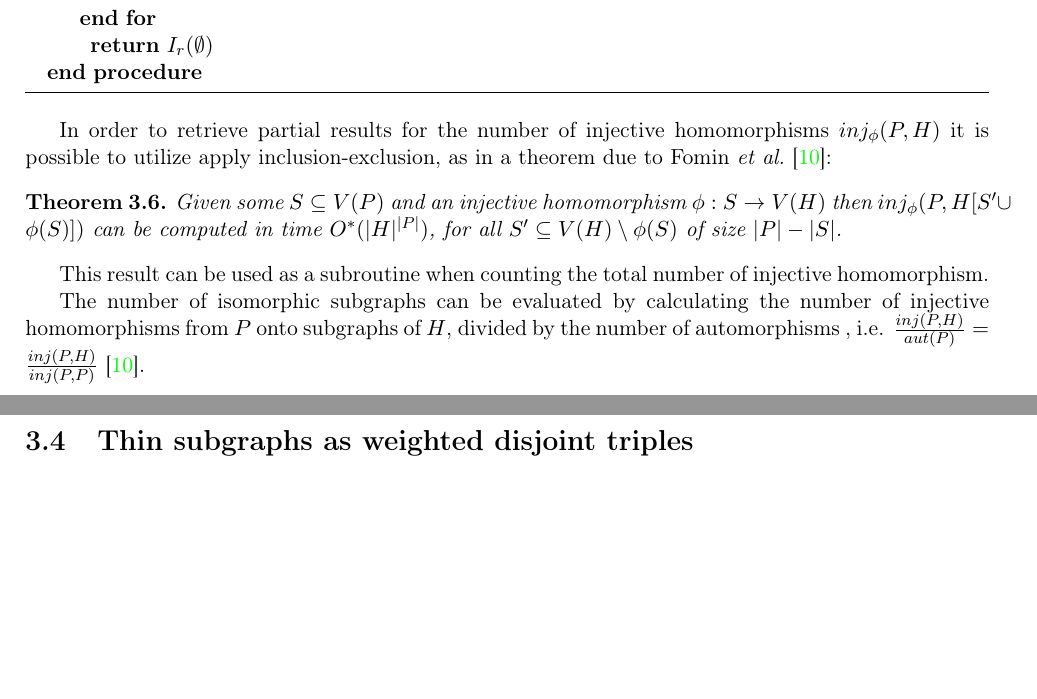
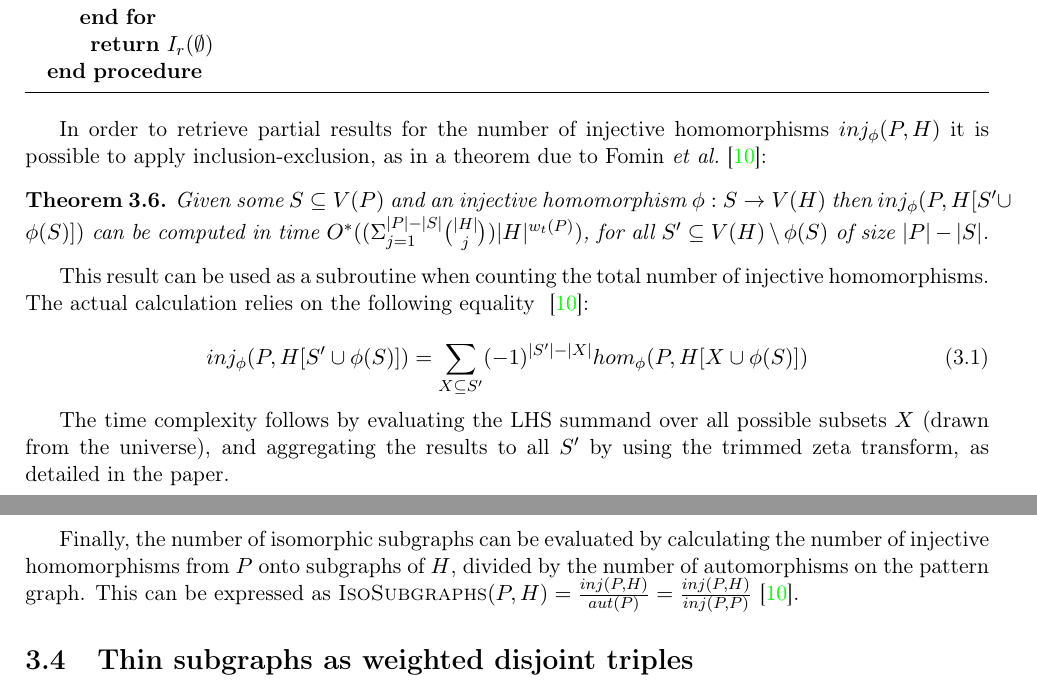
Before and after one commit to davnils/complexity, a LaTeX thesis (report.tex): two parts of pages 13 and 14 of 18, joined at a grey line, cut so that both start at the same text, the shorter picture padded with empty space. Compiled offline with pdfLaTeX.

Commit message:
Update section on Fomin.

```diff
--- a/report.tex
+++ b/report.tex
@@ -553,19 +553,26 @@ In addition, $I_p(\psi)$ is the number of homomorphisms from $P_p$ onto $H$ t
 \end{algorithmic}
 \end{algorithm}
 
-In order to retrieve partial results for the number of injective homomorphisms $inj_{\phi}(P, H)$ it is possible to utilize apply inclusion-exclusion, as in a theorem due to Fomin \emph{et al.}~\cite{FLRRS12}:
+In order to retrieve partial results for the number of injective homomorphisms $inj_{\phi}(P, H)$ it is possible to apply inclusion-exclusion, as in a theorem due to Fomin \emph{et al.}~\cite{FLRRS12}:
 
 \begin{thm}
 \label{thm:fomin}
-Given some $S \subseteq V(P)$ and an injective homomorphism $\phi : S \rightarrow V(H)$ then $inj_{\phi}(P, H[S' \cup \phi(S)])$ can be computed in time $O^*(|H|^{|P|})$, for all $S' \subseteq V(H) \setminus \phi(S)$ of size $|P| - |S|$.
+Given some $S \subseteq V(P)$ and an injective homomorphism $\phi : S \rightarrow V(H)$ then $inj_{\phi}(P, H[S' \cup \phi(S)])$
+can be computed in time $O^*((\Sigma_{j=1}^{|P|-|S|}\binom{|H|}{j})|H|^{w_t(P)})$,
+for all $S' \subseteq V(H) \setminus \phi(S)$ of size $|P| - |S|$.
 \end{thm}
 
-%TODO: Add description of the Fomin proof and how it uses hom() in Diaz
+This result can be used as a subroutine when counting the total number of injective homomorphisms.
+The actual calculation relies on the following equality ~\cite{FLRRS12}:
 
-This result can be used as a subroutine when counting the total number of injective homomorphism.
+\begin{equation}
+inj_{\phi}(P, H[S' \cup \phi(S)]) = \sum_{X \subseteq S'} (-1)^{|S'|-|X|} hom_\phi(P, H[X \cup \phi(S)])
+\end{equation}
 
-The number of isomorphic subgraphs can be evaluated by calculating the number of injective homomorphisms from $P$ onto subgraphs of $H$, divided by the number of automorphisms
-, i.e. $\frac{inj(P, H)}{aut(P)} = \frac{inj(P, H)}{inj(P, P)}$ \cite{FLRRS12}.
+The time complexity follows by evaluating the LHS summand over all possible subsets $X$ (drawn from the universe), and aggregating the results to all $S'$ by using the trimmed zeta transform, as detailed in the paper.
+
+Finally, the number of isomorphic subgraphs can be evaluated by calculating the number of injective homomorphisms from $P$ onto subgraphs of $H$, divided by the number of automorphisms on the pattern graph.
+This can be expressed as $\textsc{IsoSubgraphs}(P, H) = \frac{inj(P, H)}{aut(P)} = \frac{inj(P, H)}{inj(P, P)}$ \cite{FLRRS12}.
 
 \section{Thin subgraphs as weighted disjoint triples}
 Using the notions introduced up to now, it is possible to study the contributions made by Bj\"orklund \emph{et al.}~\cite{BHKK13}.
```
Also changed, not shown: report.tex (6 more changed lines).
